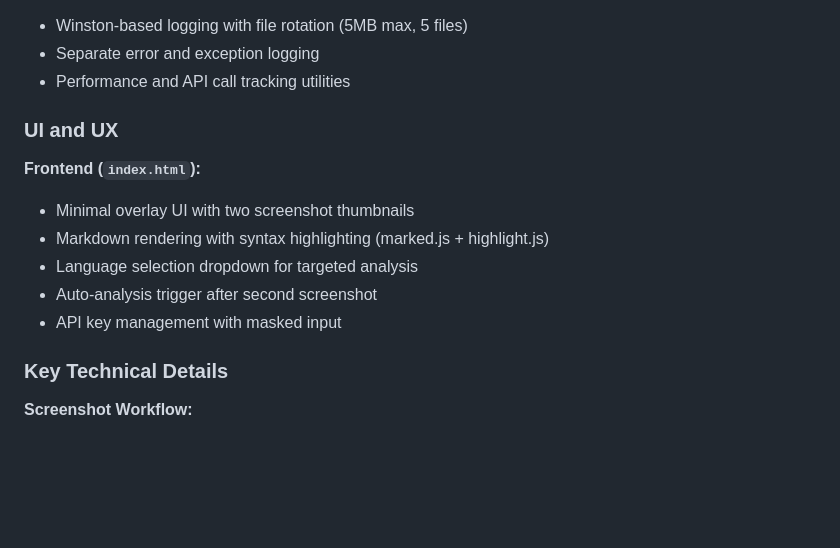
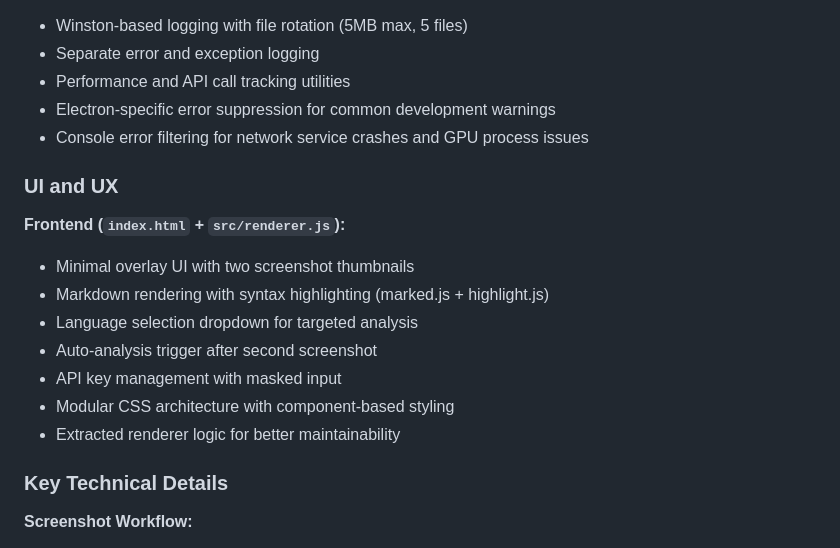
Before and after one commit to dancaldera/codelens, a Markdown page: CLAUDE.md, the part around one of its changes. Rendered like a GitHub page; blank space fills up the shorter version.

```diff
--- a/CLAUDE.md
+++ b/CLAUDE.md
@@ -48,15 +58,19 @@ This file provides guidance to Claude Code (claude.ai/code) when working with co
 - Winston-based logging with file rotation (5MB max, 5 files)
 - Separate error and exception logging
 - Performance and API call tracking utilities
+- Electron-specific error suppression for common development warnings
+- Console error filtering for network service crashes and GPU process issues
 
 ### UI and UX
 
-**Frontend (`index.html`):**
+**Frontend (`index.html` + `src/renderer.js`):**
 - Minimal overlay UI with two screenshot thumbnails
 - Markdown rendering with syntax highlighting (marked.js + highlight.js)
 - Language selection dropdown for targeted analysis
 - Auto-analysis trigger after second screenshot
 - API key management with masked input
+- Modular CSS architecture with component-based styling
+- Extracted renderer logic for better maintainability
 
 ### Key Technical Details
 
```
Also changed, not shown: other parts of CLAUDE.md (+29 -3 lines).
